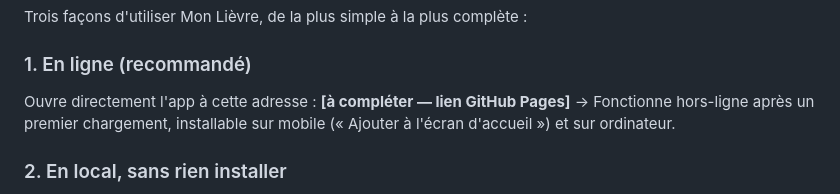
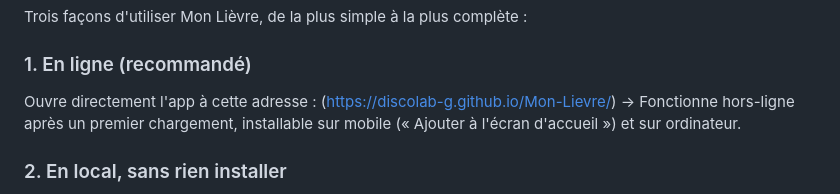
Before and after one commit to Discolab-G/Mon-Lievre, a Markdown page: README.md, the part around the change. GitHub-like rendering.

```diff
--- a/README.md
+++ b/README.md
@@ -29,7 +29,7 @@ Trois façons d'utiliser Mon Lièvre, de la plus simple à la plus complète :
 
 ### 1. En ligne (recommandé)
 
-Ouvre directement l'app à cette adresse : **[à compléter — lien GitHub Pages]**
+Ouvre directement l'app à cette adresse : (https://discolab-g.github.io/Mon-Lievre/)
 → Fonctionne hors-ligne après un premier chargement, installable sur mobile (« Ajouter à l'écran d'accueil ») et sur ordinateur.
 
 ### 2. En local, sans rien installer
```
